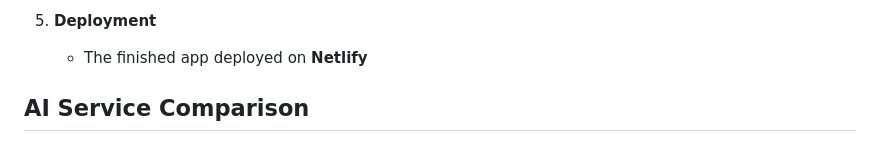
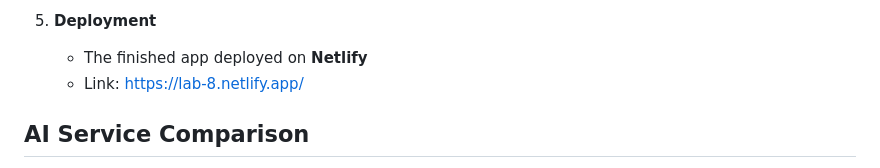
Before and after one commit to elisampson/lab8-ai-services, a Markdown page: README.md, the part around the change. Drawn GitHub-style.

Commit message:
added nestlify link

```diff
--- a/README.md
+++ b/README.md
@@ -38,7 +38,7 @@ We reused the MVC setup from Lab 7:
 
 5. **Deployment**
    - The finished app deployed on **Netlify**
-
+   - Link: https://lab-8.netlify.app/
 ## AI Service Comparison
 
 **ElizaService:**
```
